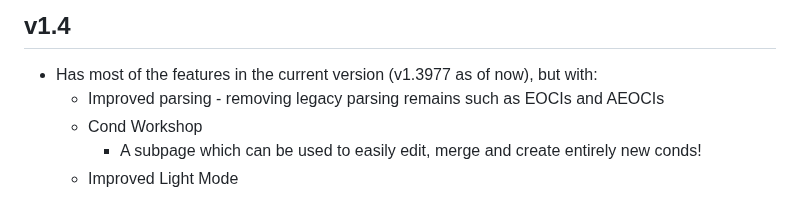
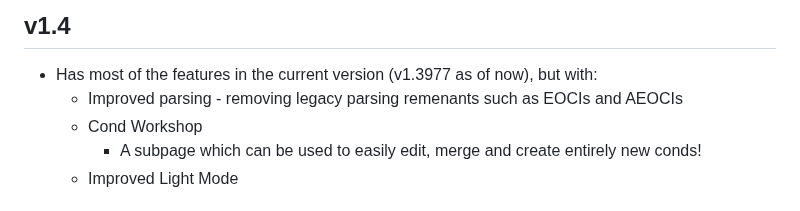
Before and after one commit to n123git/yw-cond, a Markdown page: README.md, the part around the change. GitHub-like rendering.

```diff
--- a/README.md
+++ b/README.md
@@ -227,7 +227,7 @@ Cond Examples:
 # Roadmap
 ## v1.4
 * Has most of the features in the current version (v1.3977 as of now), but with:
-  * Improved parsing - removing legacy parsing remains such as EOCIs and AEOCIs
+  * Improved parsing - removing legacy parsing remenants such as EOCIs and AEOCIs
   * Cond Workshop
     * A subpage which can be used to easily edit, merge and create entirely new conds!
   * Improved Light Mode
```
